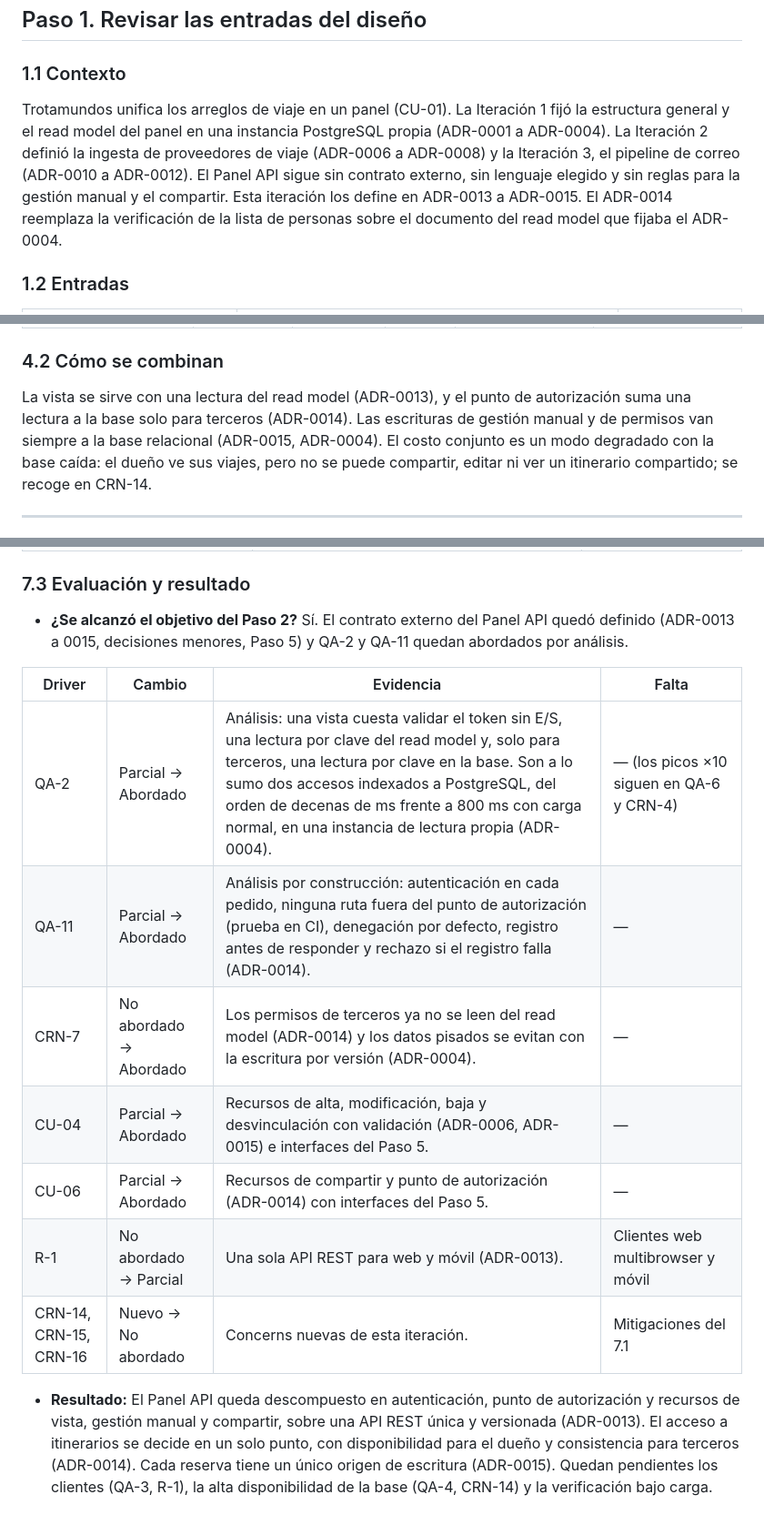
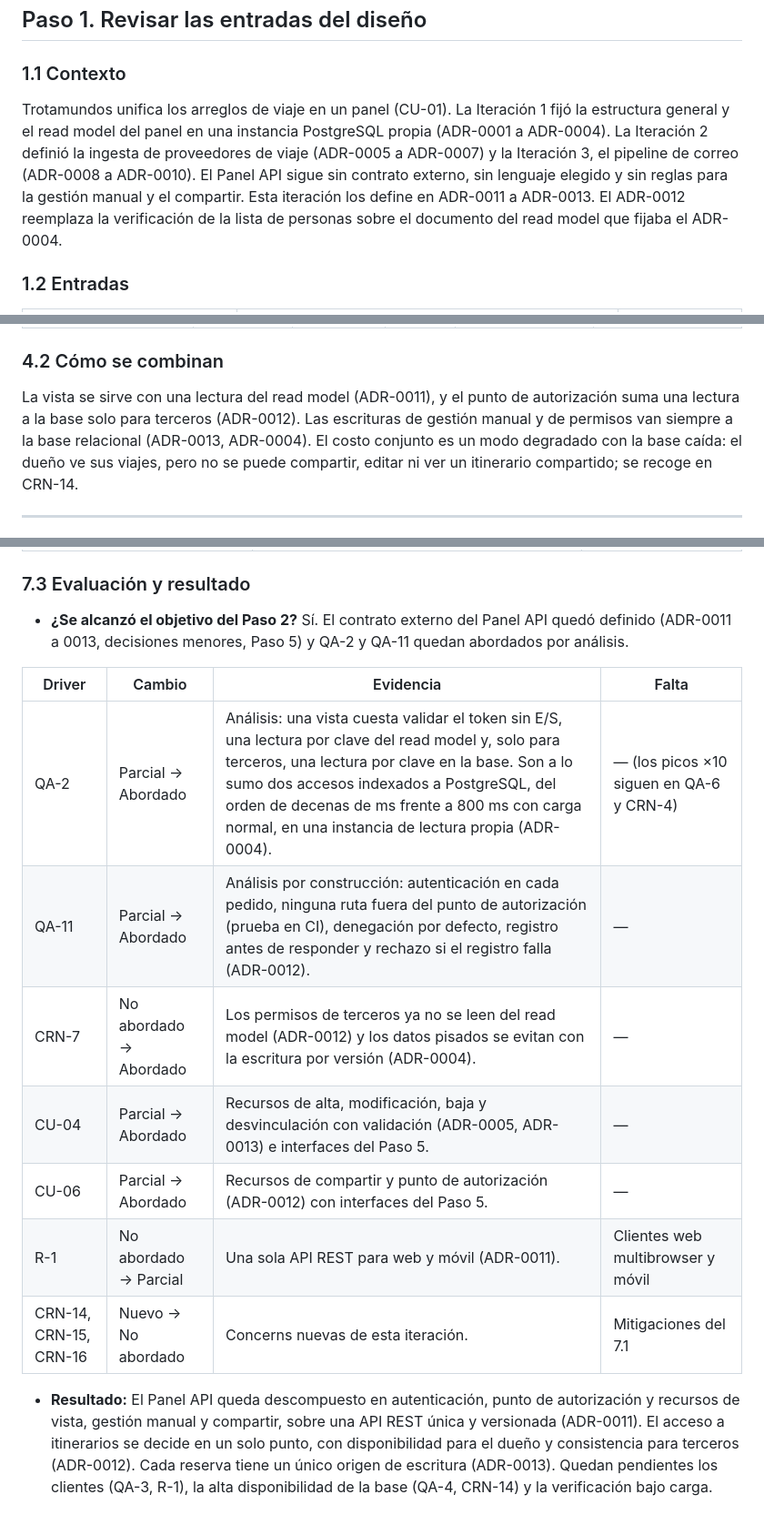
Before and after one commit to matiascanova/TPE_SOFTWARE, a Markdown page: Iteracion-4.md, 3 parts joined by grey strips. Shown at 91% size. Drawn GitHub-style.

```diff
--- a/Iteracion-4.md
+++ b/Iteracion-4.md
@@ -9,7 +9,7 @@
 
 ### 1.1 Contexto
 
-Trotamundos unifica los arreglos de viaje en un panel (CU-01). La Iteración 1 fijó la estructura general y el read model del panel en una instancia PostgreSQL propia (ADR-0001 a ADR-0004). La Iteración 2 definió la ingesta de proveedores de viaje (ADR-0006 a ADR-0008) y la Iteración 3, el pipeline de correo (ADR-0010 a ADR-0012). El Panel API sigue sin contrato externo, sin lenguaje elegido y sin reglas para la gestión manual y el compartir. Esta iteración los define en ADR-0013 a ADR-0015. El ADR-0014 reemplaza la verificación de la lista de personas sobre el documento del read model que fijaba el ADR-0004.
+Trotamundos unifica los arreglos de viaje en un panel (CU-01). La Iteración 1 fijó la estructura general y el read model del panel en una instancia PostgreSQL propia (ADR-0001 a ADR-0004). La Iteración 2 definió la ingesta de proveedores de viaje (ADR-0005 a ADR-0007) y la Iteración 3, el pipeline de correo (ADR-0008 a ADR-0010). El Panel API sigue sin contrato externo, sin lenguaje elegido y sin reglas para la gestión manual y el compartir. Esta iteración los define en ADR-0011 a ADR-0013. El ADR-0012 reemplaza la verificación de la lista de personas sobre el documento del read model que fijaba el ADR-0004.
 
 ### 1.2 Entradas
 
@@ -71,7 +71,7 @@ Drivers nuevos desde la iteración anterior: ninguno.
 
 ### 4.2 Cómo se combinan
 
-La vista se sirve con una lectura del read model (ADR-0013), y el punto de autorización suma una lectura a la base solo para terceros (ADR-0014). Las escrituras de gestión manual y de permisos van siempre a la base relacional (ADR-0015, ADR-0004). El costo conjunto es un modo degradado con la base caída: el dueño ve sus viajes, pero no se puede compartir, editar ni ver un itinerario compartido; se recoge en CRN-14.
+La vista se sirve con una lectura del read model (ADR-0011), y el punto de autorización suma una lectura a la base solo para terceros (ADR-0012). Las escrituras de gestión manual y de permisos van siempre a la base relacional (ADR-0013, ADR-0004). El costo conjunto es un modo degradado con la base caída: el dueño ve sus viajes, pero no se puede compartir, editar ni ver un itinerario compartido; se recoge en CRN-14.
 
 ---
 
@@ -251,16 +251,16 @@ AP-3 queda resuelto con la paginación por cursor, y AZ-3 con la propiedad fija
 
 ### 7.3 Evaluación y resultado
 
-- **¿Se alcanzó el objetivo del Paso 2?** Sí. El contrato externo del Panel API quedó definido (ADR-0013 a 0015, decisiones menores, Paso 5) y QA-2 y QA-11 quedan abordados por análisis.
+- **¿Se alcanzó el objetivo del Paso 2?** Sí. El contrato externo del Panel API quedó definido (ADR-0011 a 0013, decisiones menores, Paso 5) y QA-2 y QA-11 quedan abordados por análisis.
 
 | Driver | Cambio | Evidencia | Falta |
 |---|---|---|---|
 | QA-2 | Parcial → Abordado | Análisis: una vista cuesta validar el token sin E/S, una lectura por clave del read model y, solo para terceros, una lectura por clave en la base. Son a lo sumo dos accesos indexados a PostgreSQL, del orden de decenas de ms frente a 800 ms con carga normal, en una instancia de lectura propia (ADR-0004). | — (los picos ×10 siguen en QA-6 y CRN-4) |
-| QA-11 | Parcial → Abordado | Análisis por construcción: autenticación en cada pedido, ninguna ruta fuera del punto de autorización (prueba en CI), denegación por defecto, registro antes de responder y rechazo si el registro falla (ADR-0014). | — |
-| CRN-7 | No abordado → Abordado | Los permisos de terceros ya no se leen del read model (ADR-0014) y los datos pisados se evitan con la escritura por versión (ADR-0004). | — |
-| CU-04 | Parcial → Abordado | Recursos de alta, modificación, baja y desvinculación con validación (ADR-0006, ADR-0015) e interfaces del Paso 5. | — |
-| CU-06 | Parcial → Abordado | Recursos de compartir y punto de autorización (ADR-0014) con interfaces del Paso 5. | — |
-| R-1 | No abordado → Parcial | Una sola API REST para web y móvil (ADR-0013). | Clientes web multibrowser y móvil |
+| QA-11 | Parcial → Abordado | Análisis por construcción: autenticación en cada pedido, ninguna ruta fuera del punto de autorización (prueba en CI), denegación por defecto, registro antes de responder y rechazo si el registro falla (ADR-0012). | — |
+| CRN-7 | No abordado → Abordado | Los permisos de terceros ya no se leen del read model (ADR-0012) y los datos pisados se evitan con la escritura por versión (ADR-0004). | — |
+| CU-04 | Parcial → Abordado | Recursos de alta, modificación, baja y desvinculación con validación (ADR-0005, ADR-0013) e interfaces del Paso 5. | — |
+| CU-06 | Parcial → Abordado | Recursos de compartir y punto de autorización (ADR-0012) con interfaces del Paso 5. | — |
+| R-1 | No abordado → Parcial | Una sola API REST para web y móvil (ADR-0011). | Clientes web multibrowser y móvil |
 | CRN-14, CRN-15, CRN-16 | Nuevo → No abordado | Concerns nuevas de esta iteración. | Mitigaciones del 7.1 |
 
-- **Resultado:** El Panel API queda descompuesto en autenticación, punto de autorización y recursos de vista, gestión manual y compartir, sobre una API REST única y versionada (ADR-0013). El acceso a itinerarios se decide en un solo punto, con disponibilidad para el dueño y consistencia para terceros (ADR-0014). Cada reserva tiene un único origen de escritura (ADR-0015). Quedan pendientes los clientes (QA-3, R-1), la alta disponibilidad de la base (QA-4, CRN-14) y la verificación bajo carga.
+- **Resultado:** El Panel API queda descompuesto en autenticación, punto de autorización y recursos de vista, gestión manual y compartir, sobre una API REST única y versionada (ADR-0011). El acceso a itinerarios se decide en un solo punto, con disponibilidad para el dueño y consistencia para terceros (ADR-0012). Cada reserva tiene un único origen de escritura (ADR-0013). Quedan pendientes los clientes (QA-3, R-1), la alta disponibilidad de la base (QA-4, CRN-14) y la verificación bajo carga.
```
Also changed, not shown: other parts of Iteracion-4.md (+6 -6 lines).
